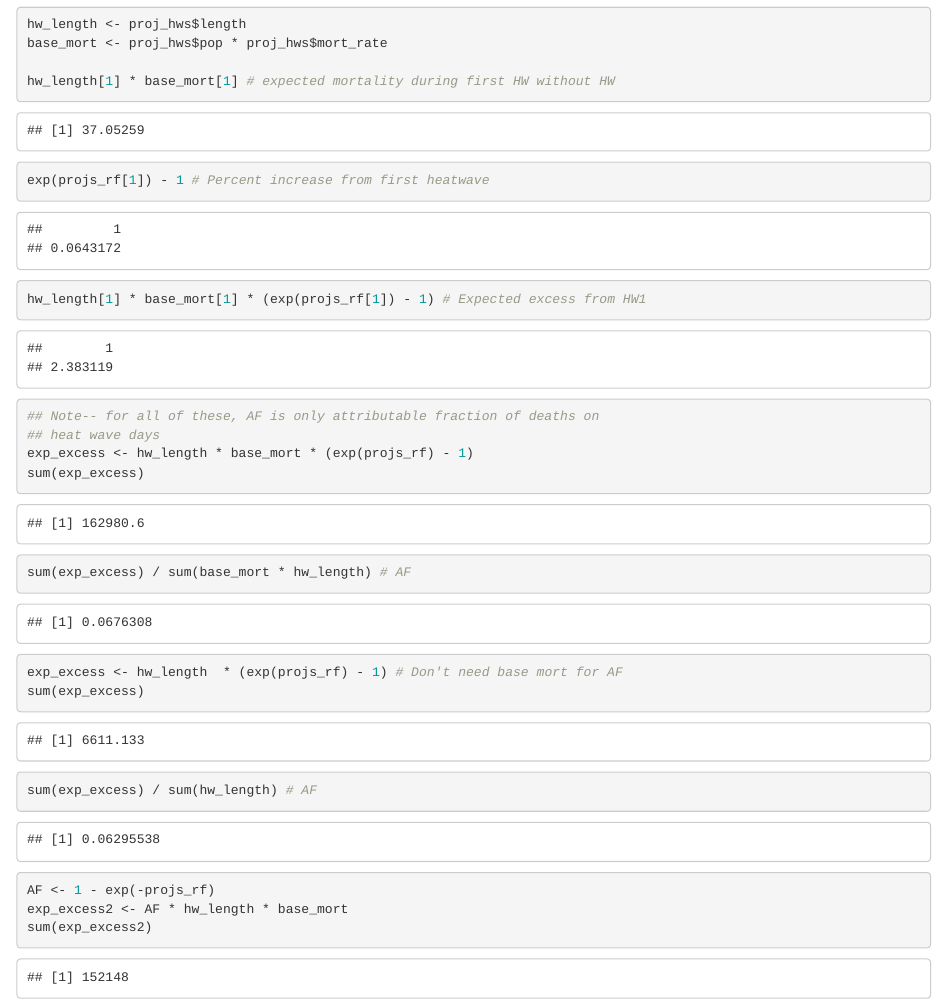
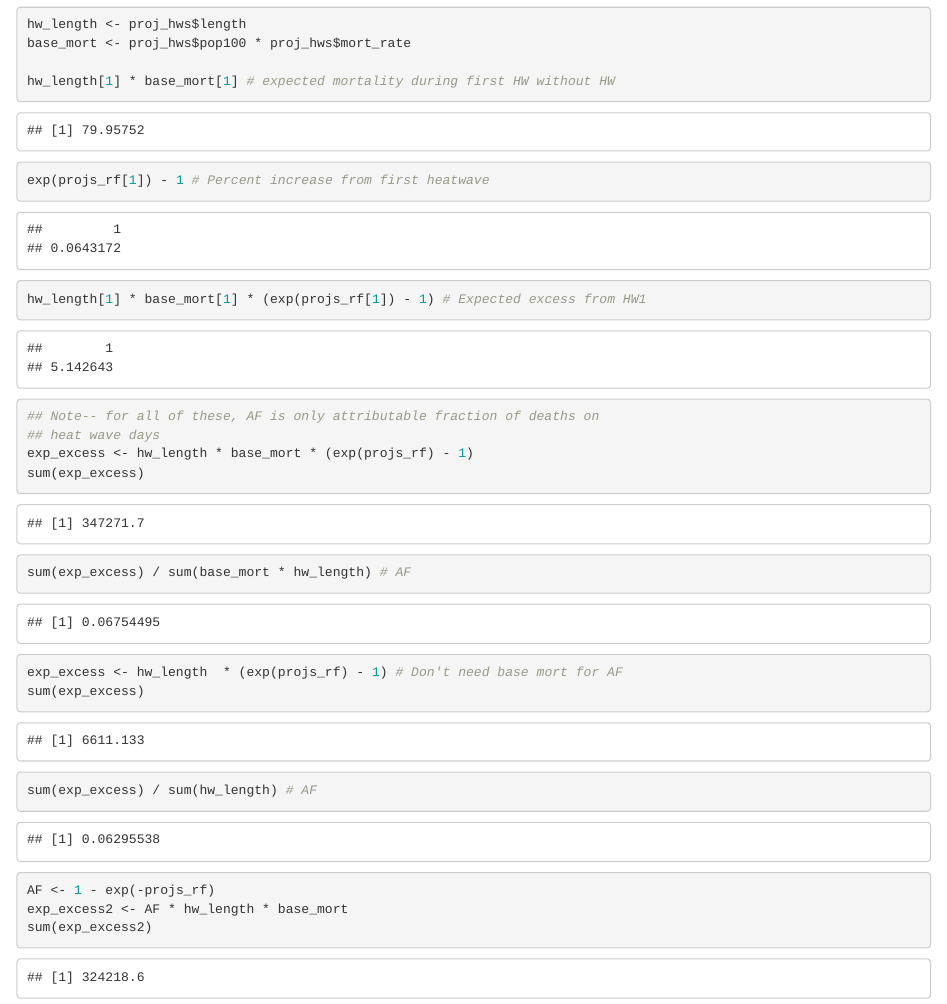
Before and after one commit to gzmkobe/HeatWave_Health_Impacts, an R Markdown document (PredictingWithBaggingModel.Rmd): the page in a window 1100 px wide, from 5740 px down. Rendered offline with R 4.5, knitr and Pandoc, with nearby package versions.

Commit message:
Fix to use full variable name for `pop100`

```diff
--- a/PredictingWithBaggingModel.Rmd
+++ b/PredictingWithBaggingModel.Rmd
@@ -159,7 +159,7 @@ projs_rf <- predict(rf_mod, newdata = proj_hws)
 hist(exp(projs_rf))
 
 hw_length <- proj_hws$length
-base_mort <- proj_hws$pop * proj_hws$mort_rate
+base_mort <- proj_hws$pop100 * proj_hws$mort_rate
 
 hw_length[1] * base_mort[1] # expected mortality during first HW without HW
 exp(projs_rf[1]) - 1 # Percent increase from first heatwave
```
